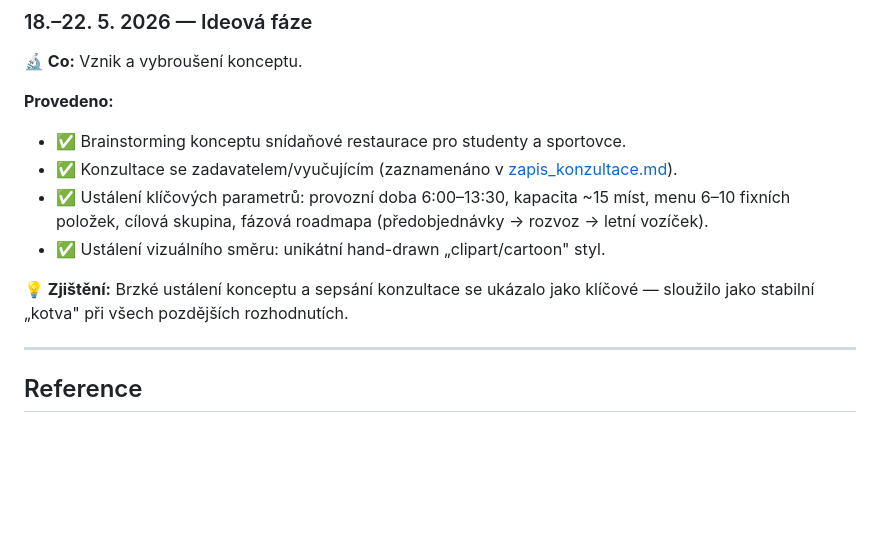
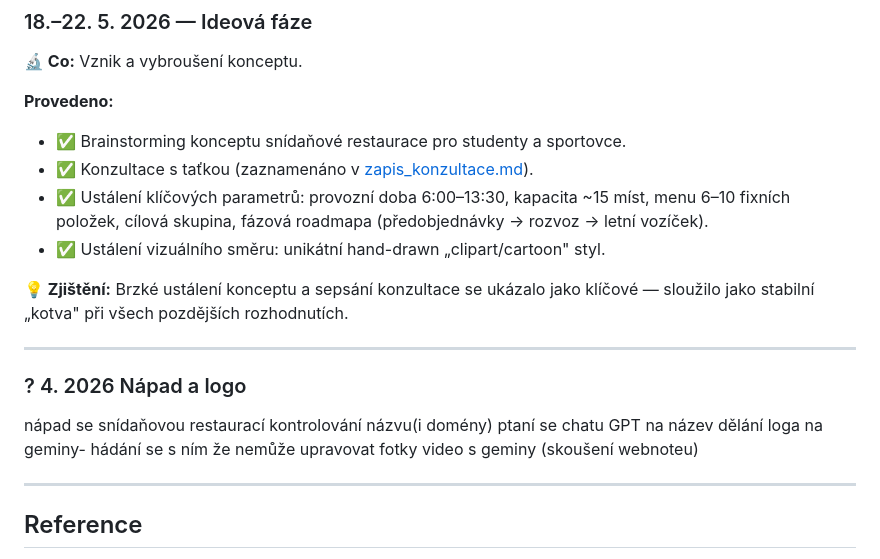
Before and after one commit to AmelieSam/the-early-bowl, a Markdown page: docs/DENIK.md, the part around the change. Drawn GitHub-style; blank space fills up the shorter version.

Commit message:
aktualizace deniku

```diff
--- a/docs/DENIK.md
+++ b/docs/DENIK.md
@@ -181,11 +181,21 @@ Explicitní záznam rozhodnutí. Formát: **co** / **proč** / **zvažované alt
 **Provedeno:**
 
 * ✅ Brainstorming konceptu snídaňové restaurace pro studenty a sportovce.
-* ✅ Konzultace se zadavatelem/vyučujícím (zaznamenáno v [zapis_konzultace.md](zapis_konzultace.md)).
+* ✅ Konzultace s taťkou (zaznamenáno v [zapis_konzultace.md](zapis_konzultace.md)).
 * ✅ Ustálení klíčových parametrů: provozní doba 6:00–13:30, kapacita ~15 míst, menu 6–10 fixních položek, cílová skupina, fázová roadmapa (předobjednávky → rozvoz → letní vozíček).
 * ✅ Ustálení vizuálního směru: unikátní hand-drawn „clipart/cartoon" styl.
 
 **💡 Zjištění:** Brzké ustálení konceptu a sepsání konzultace se ukázalo jako klíčové — sloužilo jako stabilní „kotva" při všech pozdějších rozhodnutích.
+
+---
+
+### ? 4. 2026 Nápad a logo
+nápad se snídaňovou restaurací
+kontrolování názvu(i domény)
+ptaní se chatu GPT na název
+dělání loga na geminy- hádání se s ním že nemůže upravovat fotky
+video s geminy
+(skoušení webnoteu)
 
 ---
 
```
